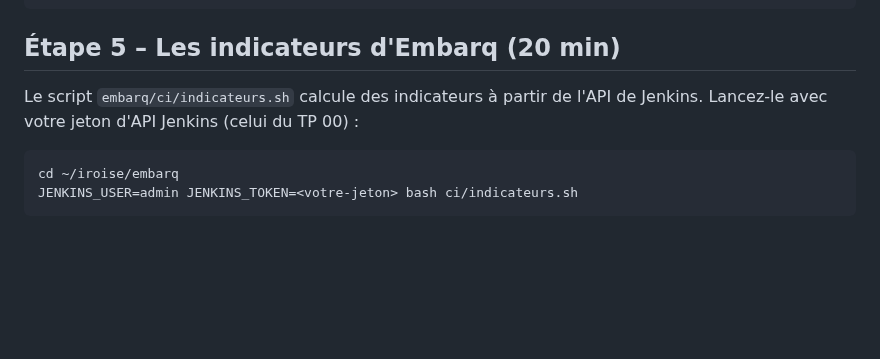
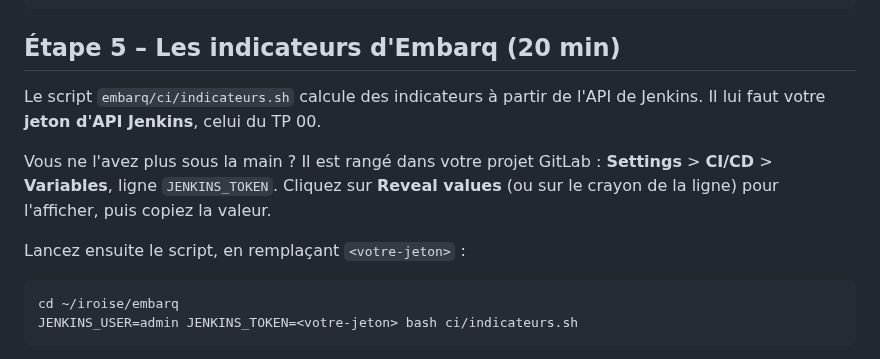
Before and after one commit to mikou-mouad/4-103_Ascent_Ingenierie-des-tests-DevOps, a Markdown page: tp/03-indicateurs/README.md, the part around the change. GitHub-like rendering; blank space fills up the shorter version.

Commit message:
TP 03 : où retrouver le jeton Jenkins pour le script des indicateurs
Co-Authored-By: Claude Opus 5.5 <noreply@anthropic.com>

````diff
--- a/tp/03-indicateurs/README.md
+++ b/tp/03-indicateurs/README.md
@@ -183,7 +183,11 @@ git push gitlab HEAD
 
 ## Étape 5 – Les indicateurs d'Embarq (20 min)
 
-Le script `embarq/ci/indicateurs.sh` calcule des indicateurs à partir de l'API de Jenkins. Lancez-le avec votre jeton d'API Jenkins (celui du TP 00) :
+Le script `embarq/ci/indicateurs.sh` calcule des indicateurs à partir de l'API de Jenkins. Il lui faut votre **jeton d'API Jenkins**, celui du TP 00.
+
+Vous ne l'avez plus sous la main ? Il est rangé dans votre projet GitLab : **Settings** > **CI/CD** > **Variables**, ligne `JENKINS_TOKEN`. Cliquez sur **Reveal values** (ou sur le crayon de la ligne) pour l'afficher, puis copiez la valeur.
+
+Lancez ensuite le script, en remplaçant `<votre-jeton>` :
 
 ```bash
 cd ~/iroise/embarq
````
